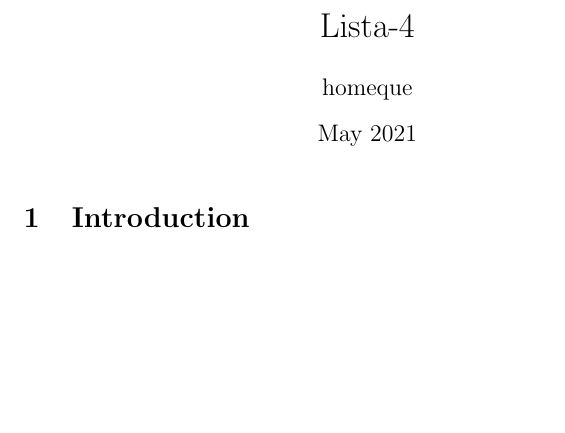
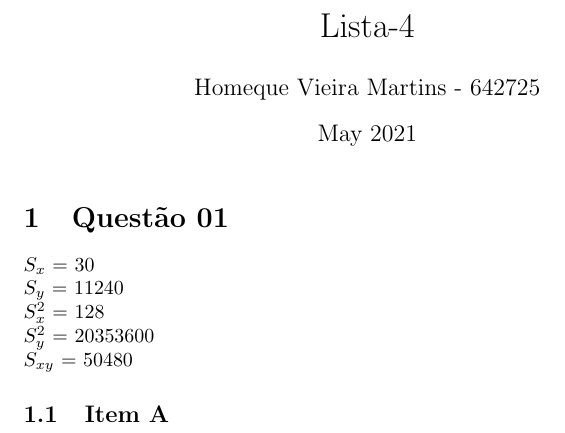
Before and after one commit to HomeniqueM/Lista-4, a LaTeX document (main.tex): part of the page, cut so that both start at the same text, the shorter picture padded with empty space. Compiled offline with pdfLaTeX.

Commit message:
Feito a introdução da questão 01

```diff
--- a/main.tex
+++ b/main.tex
@@ -1,14 +1,30 @@
 \documentclass{article}
 \usepackage[utf8]{inputenc}
-
+\usepackage{amsmath}
 \title{Lista-4}
-\author{homeque }
+\author{Homeque Vieira Martins - 642725}
 \date{May 2021}
-
 \begin{document}
 
 \maketitle
+\section{Questão 01}
 
-\section{Introduction}
+    \begin{flushleft}
+
+    $S_x$ = 30
+
+    $S_y$ = 11240
+
+    $S_x^2$ = 128
+
+    $S_y^2$ = 20353600
+
+    $S_{xy}$ = 50480
+
+    \end{flushleft}
+
+        \subsection{Item A}
+
+
 
 \end{document}
```
